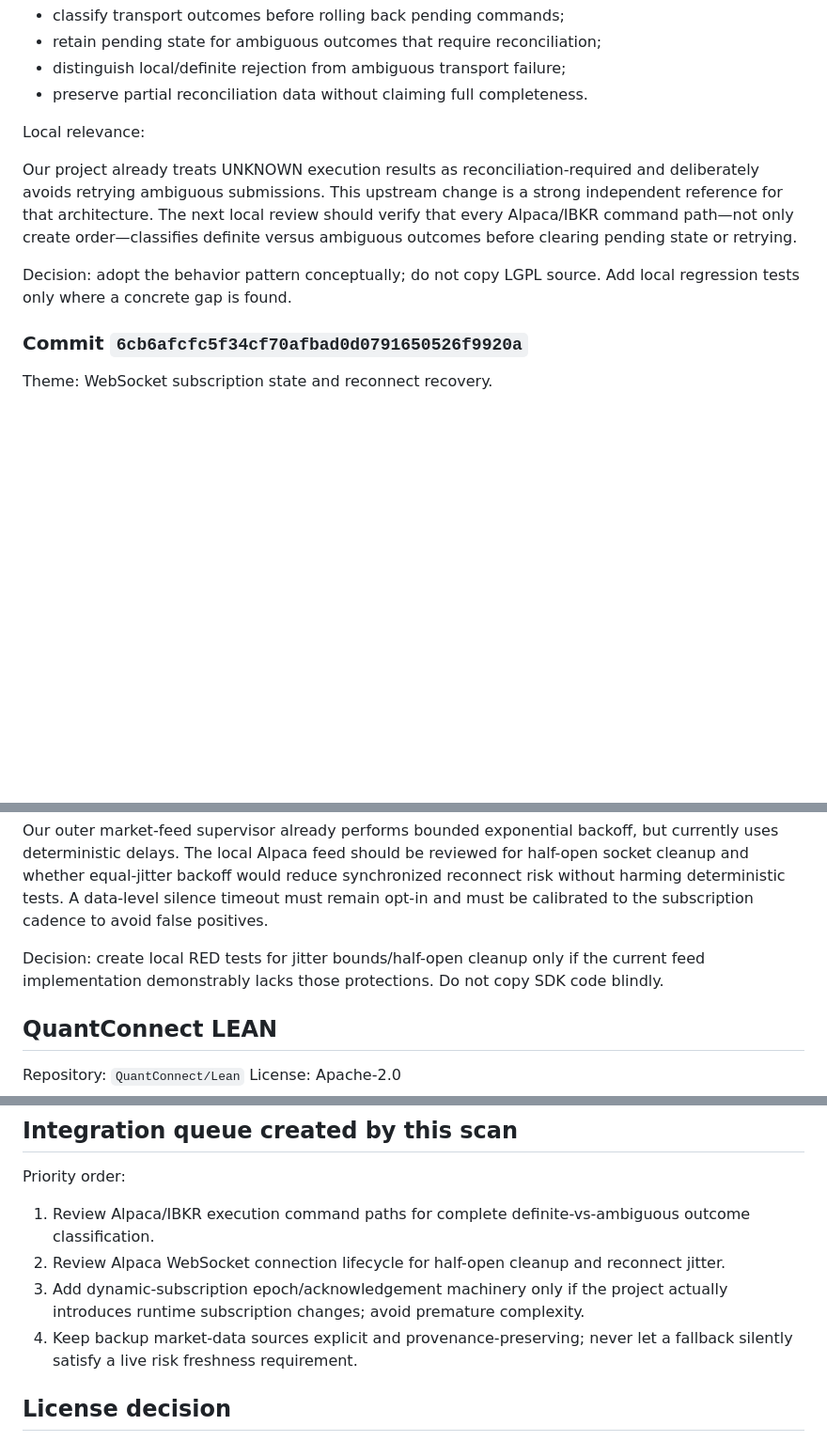
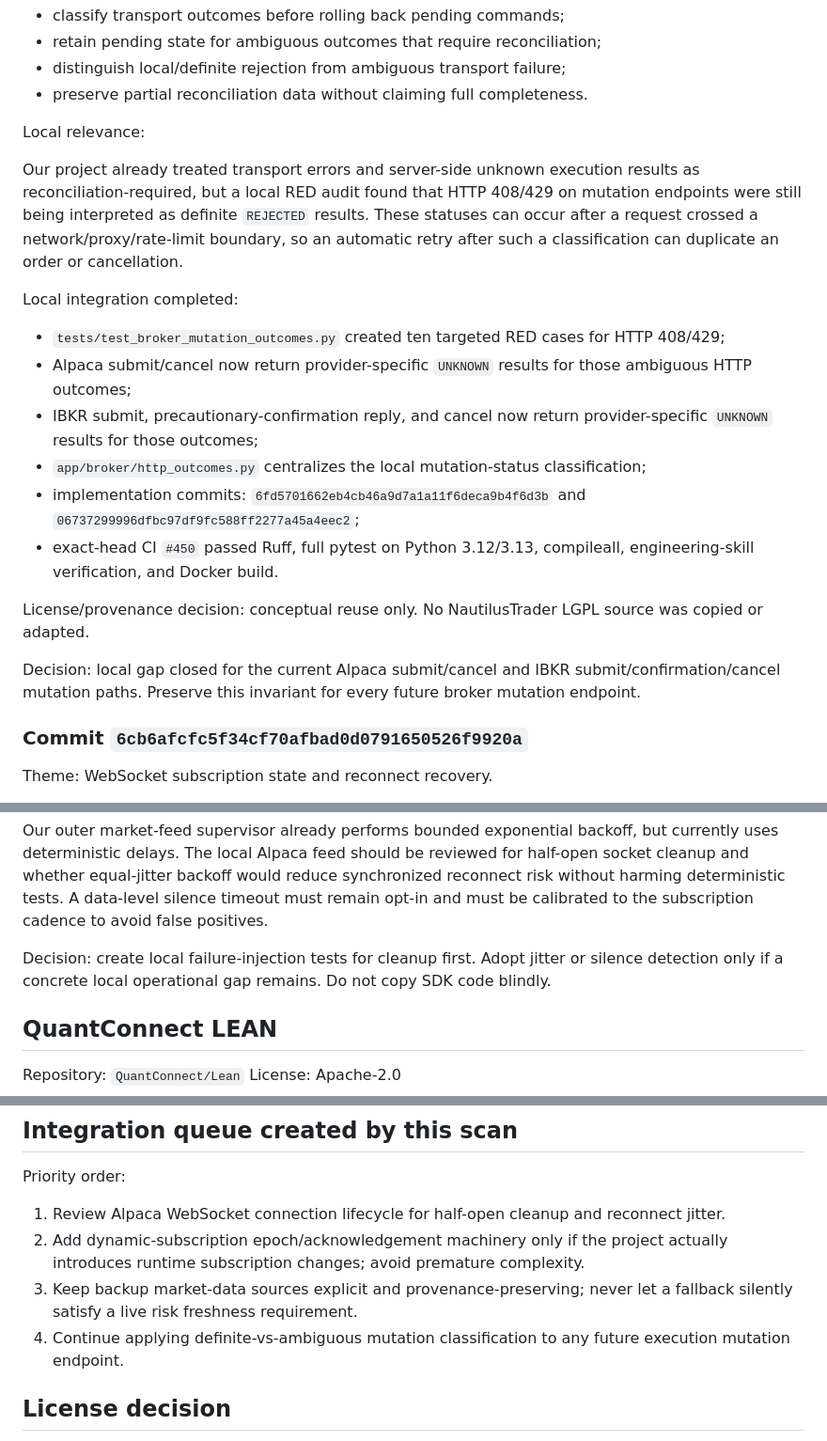
Before and after one commit to jinngimk-lang/global-market-agent-observatory, a Markdown page: docs/upstream/2026-08-25-ecosystem-scan.md, 3 parts joined by grey strips. Shown at 94% size. Drawn GitHub-style; blank space fills up the shorter version.

Commit message:
docs: record ambiguous mutation outcome integration

```diff
--- a/docs/upstream/2026-08-25-ecosystem-scan.md
+++ b/docs/upstream/2026-08-25-ecosystem-scan.md
@@ -24,9 +24,20 @@ Relevant upstream behavior:
 
 Local relevance:
 
-Our project already treats UNKNOWN execution results as reconciliation-required and deliberately avoids retrying ambiguous submissions. This upstream change is a strong independent reference for that architecture. The next local review should verify that every Alpaca/IBKR command path—not only create order—classifies definite versus ambiguous outcomes before clearing pending state or retrying.
+Our project already treated transport errors and server-side unknown execution results as reconciliation-required, but a local RED audit found that HTTP 408/429 on mutation endpoints were still being interpreted as definite `REJECTED` results. These statuses can occur after a request crossed a network/proxy/rate-limit boundary, so an automatic retry after such a classification can duplicate an order or cancellation.
 
-Decision: adopt the behavior pattern conceptually; do not copy LGPL source. Add local regression tests only where a concrete gap is found.
+Local integration completed:
+
+- `tests/test_broker_mutation_outcomes.py` created ten targeted RED cases for HTTP 408/429;
+- Alpaca submit/cancel now return provider-specific `UNKNOWN` results for those ambiguous HTTP outcomes;
+- IBKR submit, precautionary-confirmation reply, and cancel now return provider-specific `UNKNOWN` results for those outcomes;
+- `app/broker/http_outcomes.py` centralizes the local mutation-status classification;
+- implementation commits: `6fd5701662eb4cb46a9d7a1a11f6deca9b4f6d3b` and `06737299996dfbc97df9fc588ff2277a45a4eec2`;
+- exact-head CI `#450` passed Ruff, full pytest on Python 3.12/3.13, compileall, engineering-skill verification, and Docker build.
+
+License/provenance decision: conceptual reuse only. No NautilusTrader LGPL source was copied or adapted.
+
+Decision: local gap closed for the current Alpaca submit/cancel and IBKR submit/confirmation/cancel mutation paths. Preserve this invariant for every future broker mutation endpoint.
 
 ### Commit `6cb6afcfc5f34cf70afbad0d0791650526f9920a`
 
@@ -76,7 +87,7 @@ Local relevance:
 
 Our outer market-feed supervisor already performs bounded exponential backoff, but currently uses deterministic delays. The local Alpaca feed should be reviewed for half-open socket cleanup and whether equal-jitter backoff would reduce synchronized reconnect risk without harming deterministic tests. A data-level silence timeout must remain opt-in and must be calibrated to the subscription cadence to avoid false positives.
 
-Decision: create local RED tests for jitter bounds/half-open cleanup only if the current feed implementation demonstrably lacks those protections. Do not copy SDK code blindly.
+Decision: create local failure-injection tests for cleanup first. Adopt jitter or silence detection only if a concrete local operational gap remains. Do not copy SDK code blindly.
 
 ## QuantConnect LEAN
 
@@ -113,10 +124,10 @@ Decision: no code change required; keep as supporting external evidence.
 
 Priority order:
 
-1. Review Alpaca/IBKR execution command paths for complete definite-vs-ambiguous outcome classification.
-2. Review Alpaca WebSocket connection lifecycle for half-open cleanup and reconnect jitter.
-3. Add dynamic-subscription epoch/acknowledgement machinery only if the project actually introduces runtime subscription changes; avoid premature complexity.
-4. Keep backup market-data sources explicit and provenance-preserving; never let a fallback silently satisfy a live risk freshness requirement.
+1. Review Alpaca WebSocket connection lifecycle for half-open cleanup and reconnect jitter.
+2. Add dynamic-subscription epoch/acknowledgement machinery only if the project actually introduces runtime subscription changes; avoid premature complexity.
+3. Keep backup market-data sources explicit and provenance-preserving; never let a fallback silently satisfy a live risk freshness requirement.
+4. Continue applying definite-vs-ambiguous mutation classification to any future execution mutation endpoint.
 
 ## License decision
 
```
